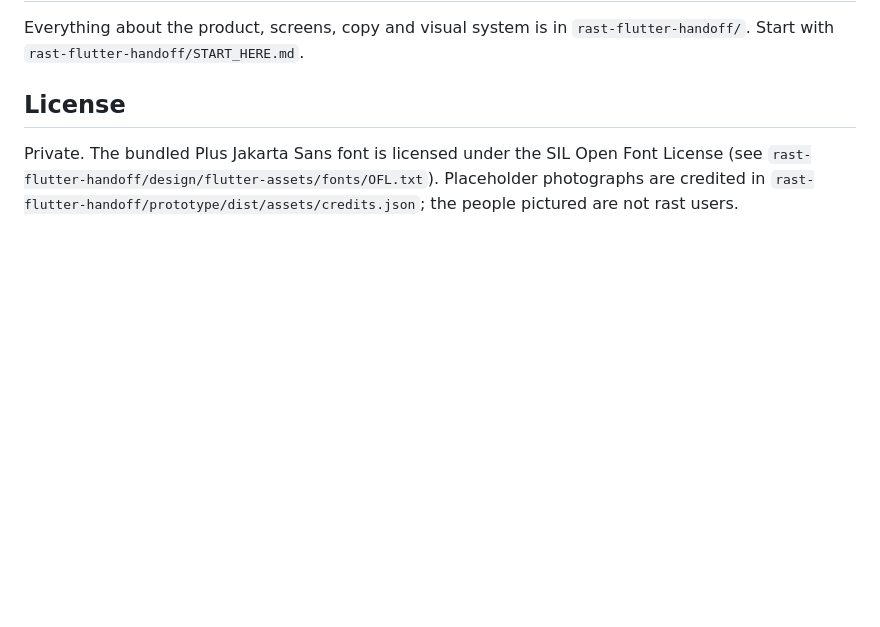
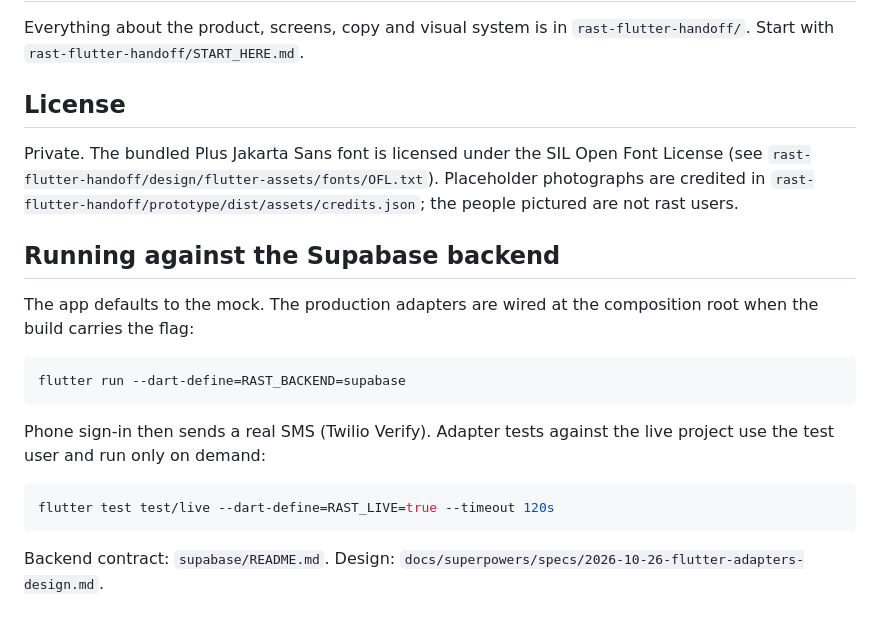
Before and after one commit to erenmeren/rast, a Markdown page: README.md, the part around the change. Rendered like a GitHub page; blank space fills up the shorter version.

Commit message:
docs: Phase 5d notes, running against Supabase, live tests
Co-Authored-By: Claude Fable 5.1 <noreply@anthropic.com>

````diff
--- a/README.md
+++ b/README.md
@@ -110,3 +110,19 @@ Everything about the product, screens, copy and visual system is in `rast-flutte
 ## License
 
 Private. The bundled Plus Jakarta Sans font is licensed under the SIL Open Font License (see `rast-flutter-handoff/design/flutter-assets/fonts/OFL.txt`). Placeholder photographs are credited in `rast-flutter-handoff/prototype/dist/assets/credits.json`; the people pictured are not rast users.
+
+## Running against the Supabase backend
+
+The app defaults to the mock. The production adapters are wired at the composition root when the build carries the flag:
+
+```bash
+flutter run --dart-define=RAST_BACKEND=supabase
+```
+
+Phone sign-in then sends a real SMS (Twilio Verify). Adapter tests against the live project use the test user and run only on demand:
+
+```bash
+flutter test test/live --dart-define=RAST_LIVE=true --timeout 120s
+```
+
+Backend contract: `supabase/README.md`. Design: `docs/superpowers/specs/2026-10-26-flutter-adapters-design.md`.
````
Also changed, not shown: 1 other file.
